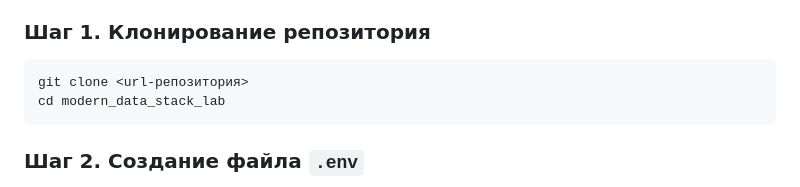
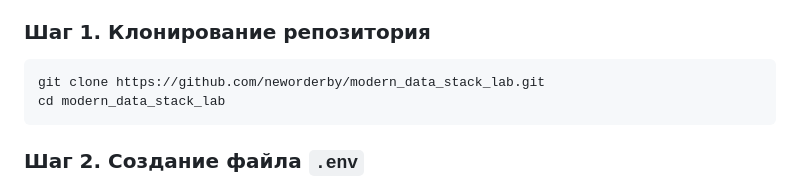
Before and after one commit to neworderby/modern_data_stack_lab, a Markdown page: README.md, the part around the change. Drawn GitHub-style.

````diff
--- a/README.md
+++ b/README.md
@@ -35,7 +35,7 @@ DWH-проект на базе **dbt**, **Apache Airflow**, **PostgreSQL** и **
 ### Шаг 1. Клонирование репозитория
 
 ```bash
-git clone <url-репозитория>
+git clone https://github.com/neworderby/modern_data_stack_lab.git
 cd modern_data_stack_lab
 ```
 
````
